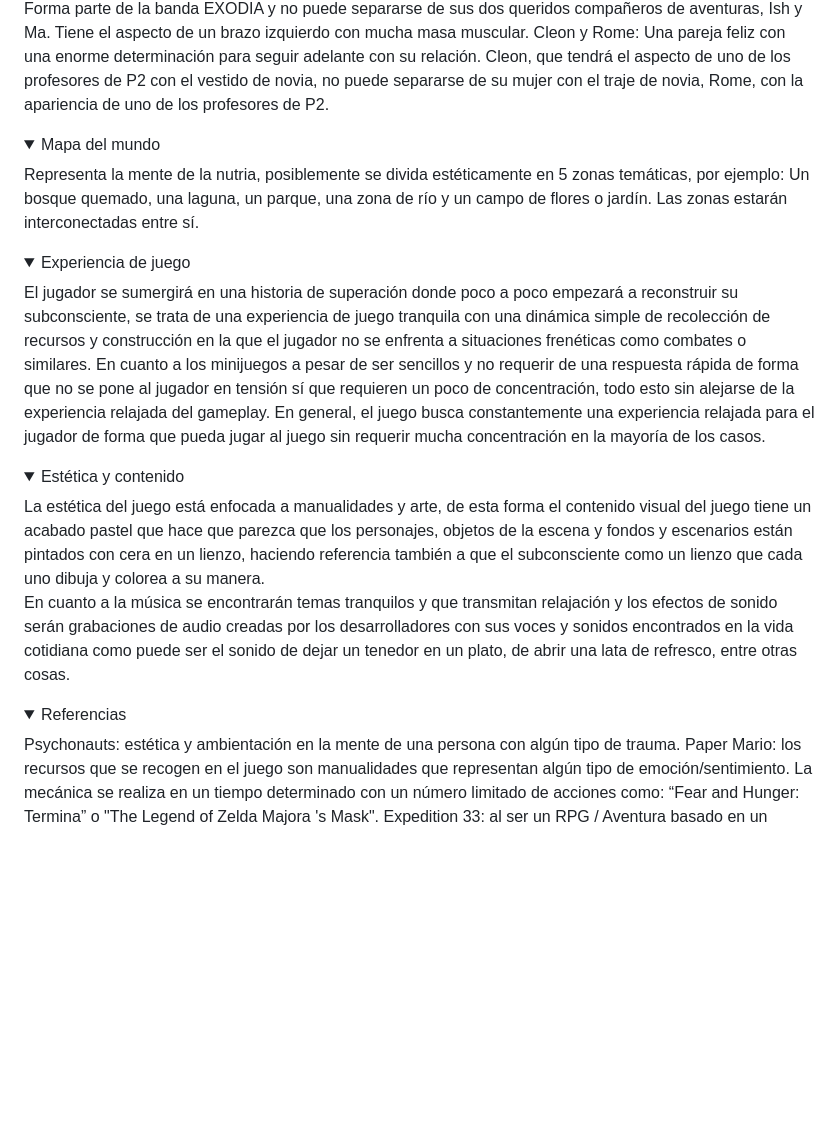
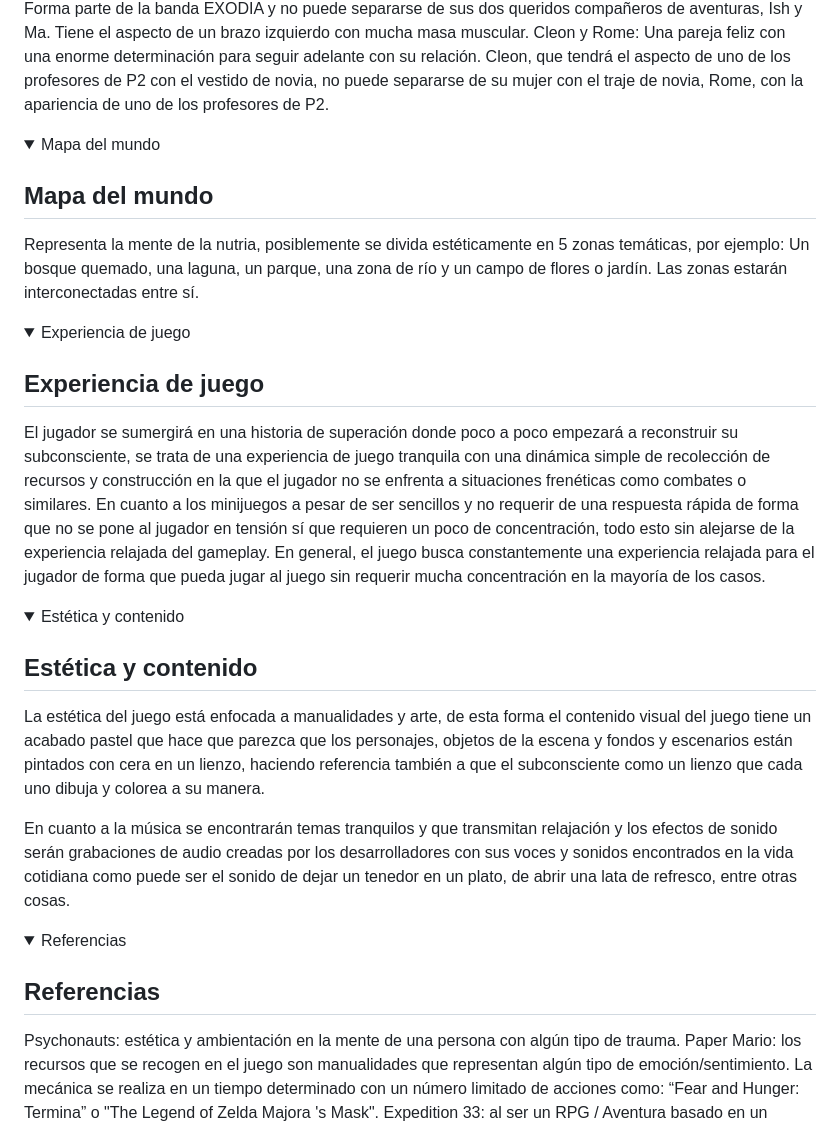
Before and after one commit to ThatCreep2089/Xhurro-Games-2, a Markdown page: README.md, the part around one of its changes. GitHub-like rendering; folded sections open; blank space fills up the shorter version.

```diff
--- a/README.md
+++ b/README.md
@@ -156,23 +175,31 @@ Cleon y Rome: Una pareja feliz con una enorme determinación para seguir adelant
 </details>
 <details>
 	<summary> Mapa del mundo </summary>
+
+## Mapa del mundo
 Representa la mente de la nutria, posiblemente se divida estéticamente en 5 zonas temáticas, por ejemplo: Un bosque quemado, una laguna, un parque, una zona de río y un campo de flores o jardín. Las zonas estarán interconectadas entre sí.
 </details>
 </details>
 <details>
 	<summary> Experiencia de juego </summary>
+
+## Experiencia de juego
 El jugador se sumergirá en una historia de superación donde poco a poco empezará a reconstruir su subconsciente, se trata de una experiencia de juego tranquila con una dinámica simple de recolección de recursos y construcción en la que el jugador no se enfrenta a situaciones frenéticas como combates o similares.
 En cuanto a los minijuegos a pesar de ser sencillos y no requerir de una respuesta rápida de forma que no se pone al jugador en tensión sí que requieren un poco de concentración, todo esto sin alejarse de la experiencia relajada del gameplay.
 En general, el juego busca constantemente una experiencia relajada para el jugador de forma que pueda jugar al juego sin requerir mucha concentración en la mayoría de los casos.
 </details>
 <details>
 	<summary> Estética y contenido </summary>
+
+## Estética y contenido
 La estética del juego está enfocada a manualidades y arte, de esta forma el contenido visual del juego tiene un acabado pastel que hace que parezca que los personajes, objetos de la escena y fondos y escenarios están pintados con cera en un lienzo, haciendo referencia también a que el subconsciente como un lienzo que cada uno dibuja y colorea a su manera.
 
 En cuanto a la música se encontrarán temas tranquilos y que transmitan relajación y los efectos de sonido serán grabaciones de audio creadas por los desarrolladores con sus voces y sonidos encontrados en la vida cotidiana como puede ser el sonido de dejar un tenedor en un plato, de abrir una lata de refresco, entre otras cosas.
 </details>
 <details>
 	<summary> Referencias </summary>
+
+## Referencias
 Psychonauts: estética y ambientación en  la mente de una persona con algún tipo de trauma.
 Paper Mario: los recursos que se recogen en el juego son manualidades que representan algún tipo de emoción/sentimiento.
 La mecánica se realiza en un tiempo determinado con un número limitado de acciones como: “Fear and Hunger: Termina” o "The Legend of Zelda Majora 's Mask".
```
Also changed, not shown: other parts of README.md (+27 -1 lines).
